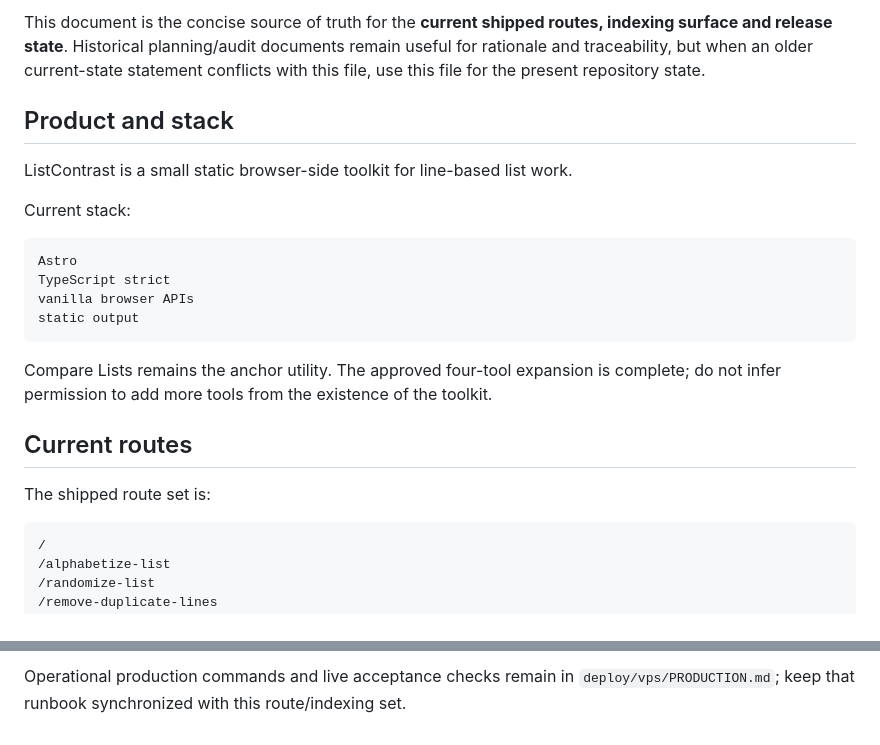
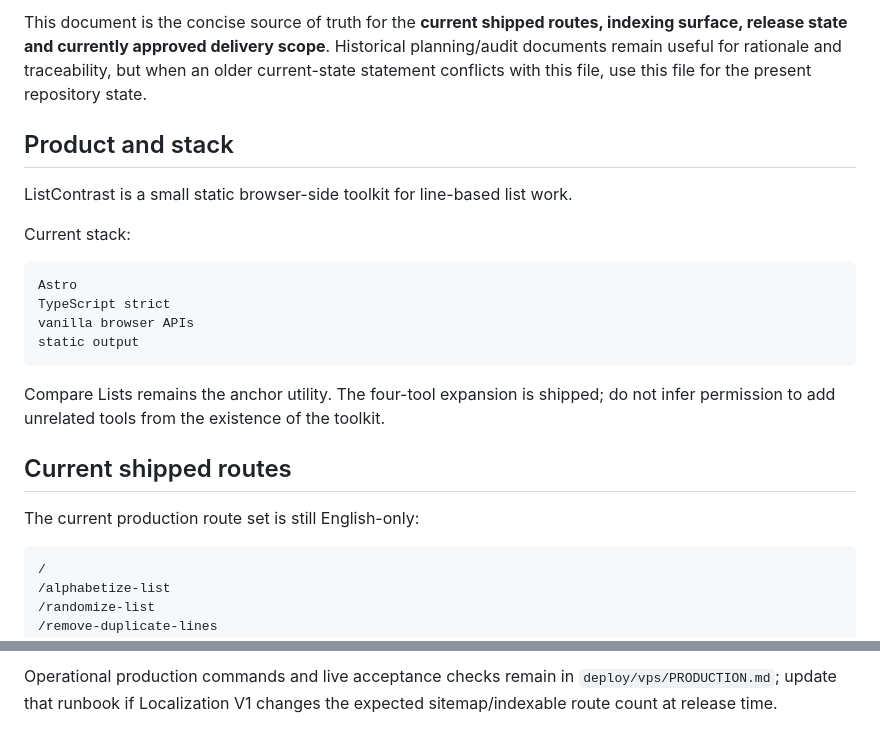
Before and after one commit to DanilaH/super-converter, a Markdown page: CURRENT_STATE.md, 2 parts joined by grey strips. Rendered like a GitHub page.

````diff
--- a/CURRENT_STATE.md
+++ b/CURRENT_STATE.md
@@ -4,5 +4,5 @@ State date: 2026-08-31
 
-This document is the concise source of truth for the **current shipped routes, indexing surface and release state**. Historical planning/audit documents remain useful for rationale and traceability, but when an older current-state statement conflicts with this file, use this file for the present repository state.
+This document is the concise source of truth for the **current shipped routes, indexing surface, release state and currently approved delivery scope**. Historical planning/audit documents remain useful for rationale and traceability, but when an older current-state statement conflicts with this file, use this file for the present repository state.
 
 ## Product and stack
 
@@ -17,11 +17,11 @@ vanilla browser APIs
 static output
 ```
 
-Compare Lists remains the anchor utility. The approved four-tool expansion is complete; do not infer permission to add more tools from the existence of the toolkit.
+Compare Lists remains the anchor utility. The four-tool expansion is shipped; do not infer permission to add unrelated tools from the existence of the toolkit.
 
-## Current routes
+## Current shipped routes
 
-The shipped route set is:
+The current production route set is still English-only:
 
 ```text
 /
@@ -81,2 +119,2 @@ For current repository state, use this order:
 
-Operational production commands and live acceptance checks remain in `deploy/vps/PRODUCTION.md`; keep that runbook synchronized with this route/indexing set.
+Operational production commands and live acceptance checks remain in `deploy/vps/PRODUCTION.md`; update that runbook if Localization V1 changes the expected sitemap/indexable route count at release time.
````
Also changed, not shown: other parts of CURRENT_STATE.md (+50 -12 lines).
